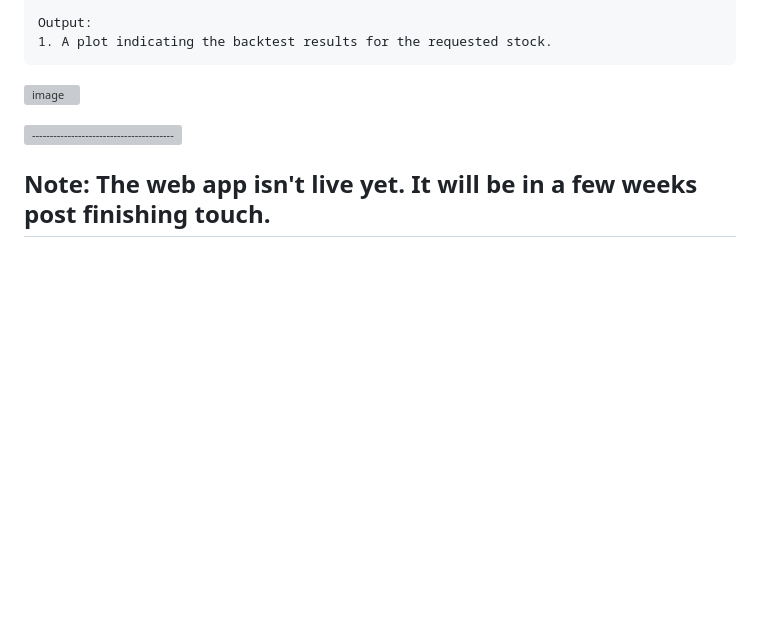
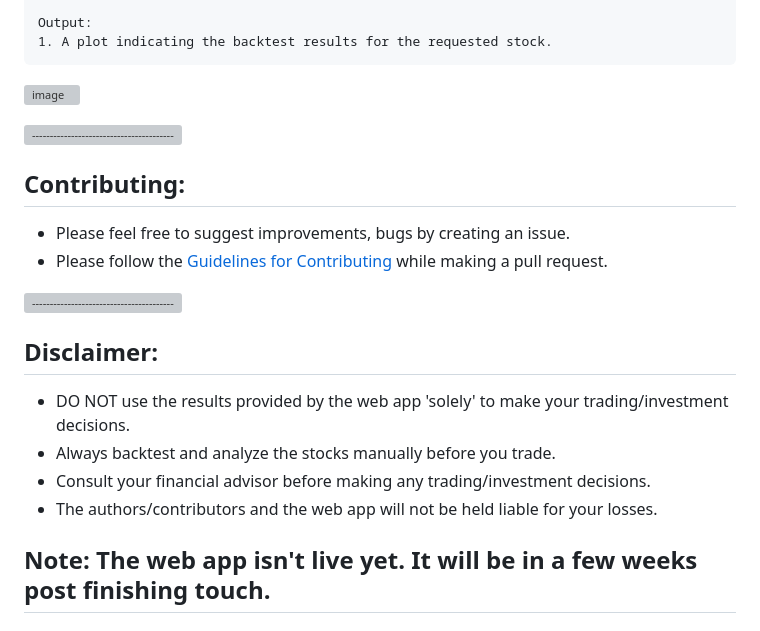
Before and after one commit to devfinwiz/Fin-Maestro-Web, a Markdown page: README.md, the part around the change. GitHub-like rendering; blank space fills up the shorter version; grey boxes are pictures that could not be loaded.

```diff
--- a/README.md
+++ b/README.md
@@ -196,4 +196,16 @@ Output:
 
 ![-----------------------------------------------------](https://raw.githubusercontent.com/andreasbm/readme/master/assets/lines/rainbow.png)
 
+## Contributing:
+* Please feel free to suggest improvements, bugs by creating an issue.
+* Please follow the [Guidelines for Contributing](https://github.com/devfinwiz/Fin-Maestro/blob/master/CONTRIBUTING.md) while making a pull request.
+
+![-----------------------------------------------------](https://raw.githubusercontent.com/andreasbm/readme/master/assets/lines/rainbow.png)
+
+## Disclaimer:
+* DO NOT use the results provided by the web app 'solely' to make your trading/investment decisions.
+* Always backtest and analyze the stocks manually before you trade.
+* Consult your financial advisor before making any trading/investment decisions.
+* The authors/contributors and the web app will not be held liable for your losses.
+
 ## Note: The web app isn't live yet. It will be in a few weeks post finishing touch.
```
